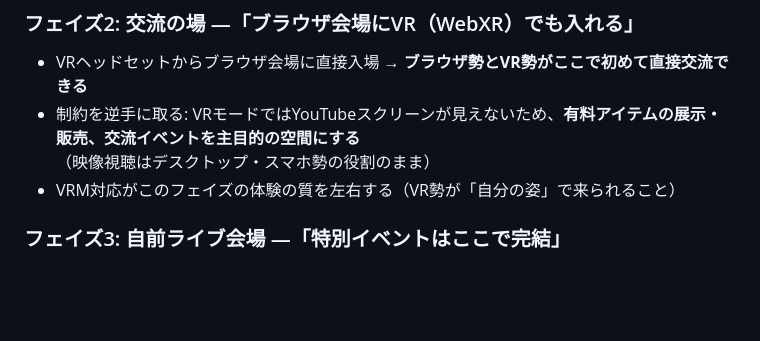
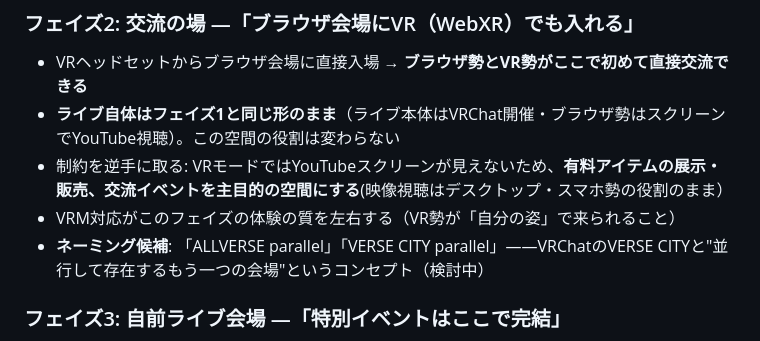
Before and after one commit to loy6161/allverse, a Markdown page: README.md, the part around the change. Drawn GitHub-style; blank space fills up the shorter version.

Commit message:
docs: フェイズ2の位置づけ明確化とネーミング候補（parallel）を追記
Co-Authored-By: Claude Fable 5 <noreply@anthropic.com>

```diff
--- a/README.md
+++ b/README.md
@@ -66,8 +66,10 @@ npx -y serve -l 5178 verse_city_web
 
 ### フェイズ2: 交流の場 —「ブラウザ会場にVR（WebXR）でも入れる」
 - VRヘッドセットからブラウザ会場に直接入場 → **ブラウザ勢とVR勢がここで初めて直接交流できる**
-- 制約を逆手に取る: VRモードではYouTubeスクリーンが見えないため、**有料アイテムの展示・販売、交流イベントを主目的の空間にする**（映像視聴はデスクトップ・スマホ勢の役割のまま）
+- **ライブ自体はフェイズ1と同じ形のまま**（ライブ本体はVRChat開催・ブラウザ勢はスクリーンでYouTube視聴）。この空間の役割は変わらない
+- 制約を逆手に取る: VRモードではYouTubeスクリーンが見えないため、**有料アイテムの展示・販売、交流イベントを主目的の空間にする**(映像視聴はデスクトップ・スマホ勢の役割のまま）
 - VRM対応がこのフェイズの体験の質を左右する（VR勢が「自分の姿」で来られること）
+- **ネーミング候補**: 「ALLVERSE parallel」「VERSE CITY parallel」——VRChatのVERSE CITYと"並行して存在するもう一つの会場"というコンセプト（検討中）
 
 ### フェイズ3: 自前ライブ会場 —「特別イベントはここで完結」
 - 演者本人がアバターでステージ出演（VMCプロトコル連携＋音声リアルタイム配信）。映像配信不要でコスト極小
```
